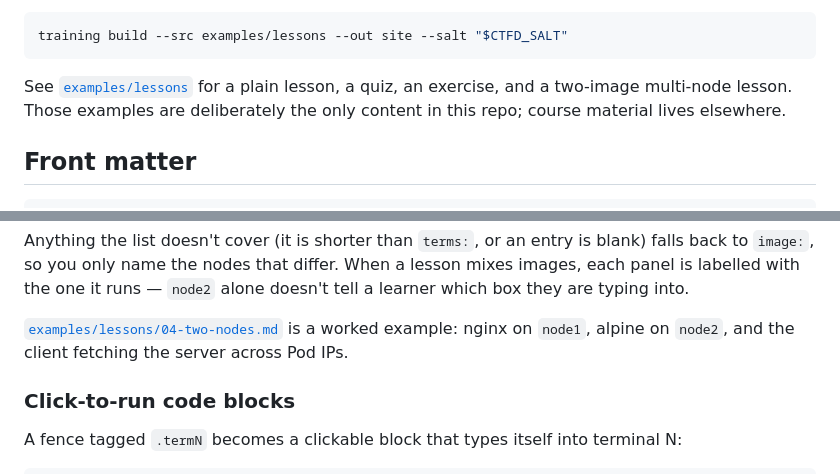
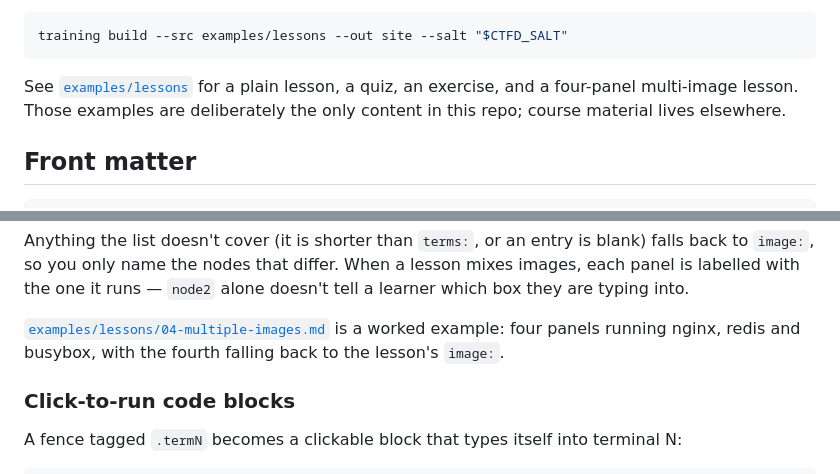
Before and after one commit to kalw/training-platform, a Markdown page: WRITING-LESSONS.md, 2 parts joined by grey strips. GitHub-like rendering.

````diff
--- a/WRITING-LESSONS.md
+++ b/WRITING-LESSONS.md
@@ -15,7 +15,7 @@ training build --src examples/lessons --out site --salt "$CTFD_SALT"
 ```
 
 See [`examples/lessons`](examples/lessons) for a plain lesson, a quiz, an
-exercise, and a two-image multi-node lesson. Those examples are deliberately
+exercise, and a four-panel multi-image lesson. Those examples are deliberately
 the only content in this repo; course material lives elsewhere.
 
 ## Front matter
@@ -94,9 +94,9 @@ blank) falls back to `image:`, so you only name the nodes that differ. When a
 lesson mixes images, each panel is labelled with the one it runs — `node2`
 alone doesn't tell a learner which box they are typing into.
 
-[`examples/lessons/04-two-nodes.md`](examples/lessons/04-two-nodes.md) is a
-worked example: nginx on `node1`, alpine on `node2`, and the client fetching
-the server across Pod IPs.
+[`examples/lessons/04-multiple-images.md`](examples/lessons/04-multiple-images.md)
+is a worked example: four panels running nginx, redis and busybox, with the
+fourth falling back to the lesson's `image:`.
 
 ### Click-to-run code blocks
 
````
Also changed, not shown: examples/lessons/04-multiple-images.md (added, +76 -0 lines), examples/lessons/04-two-nodes.md (deleted, +0 -60 lines).
